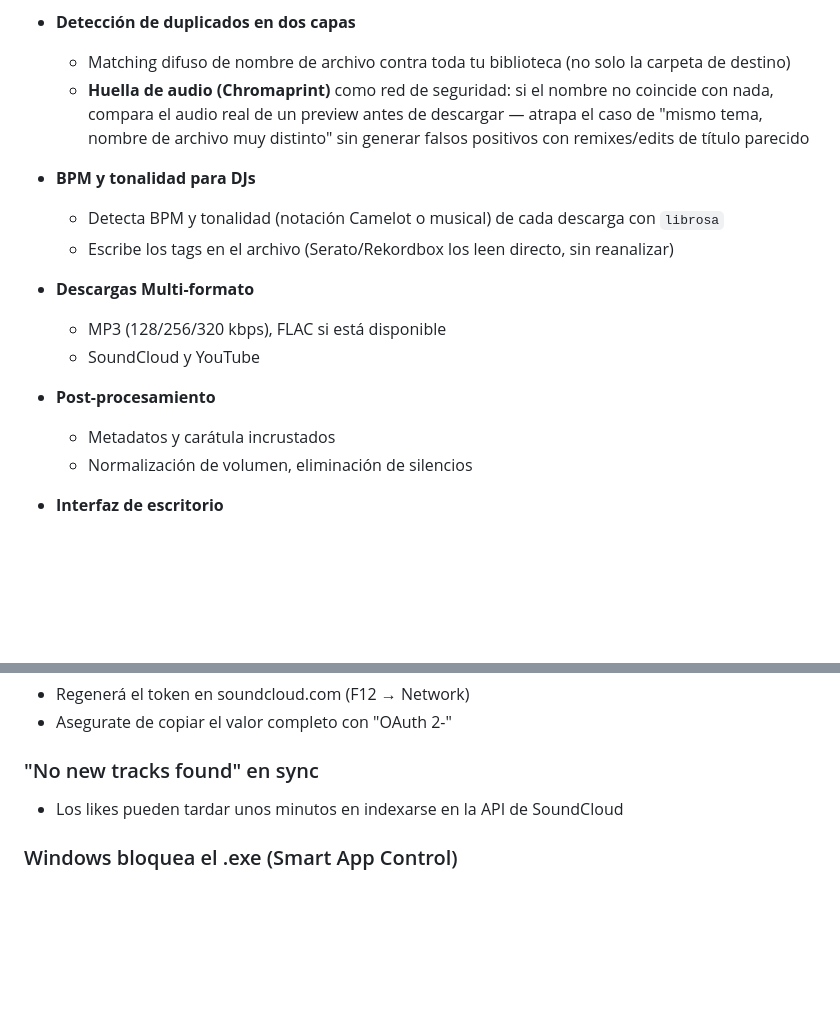
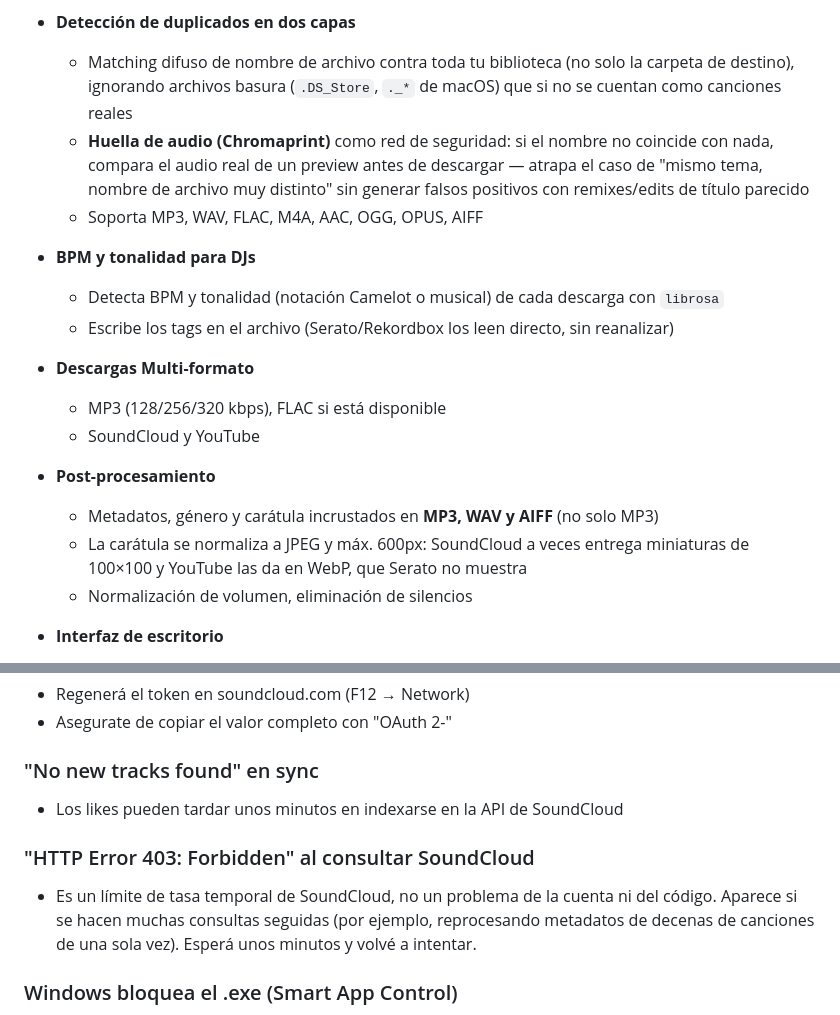
Before and after one commit to Noull999/music-downloader, a Markdown page: README.md, 2 parts joined by grey strips. Rendered like a GitHub page; blank space fills up the shorter version.

Commit message:
docs: actualiza README con soporte WAV/AIFF y normalización de carátula
Refleja los fixes de hoy: metadatos/carátula/género en WAV y AIFF (antes
solo MP3), normalización de carátula a JPEG/600px, filtro de archivos
basura de macOS en la detección de duplicados, y el error 403 de
SoundCloud por rate-limit documentado en troubleshooting.

```diff
--- a/README.md
+++ b/README.md
@@ -23,8 +23,9 @@ Aplicación de escritorio para descargar música de **SoundCloud y YouTube**, co
   - Panel **"Ordenar la música que ya tengo"**: vista previa de a qué carpeta iría cada canción antes de mover nada, con archivo de deshacer
 
 - **Detección de duplicados en dos capas**
-  - Matching difuso de nombre de archivo contra toda tu biblioteca (no solo la carpeta de destino)
+  - Matching difuso de nombre de archivo contra toda tu biblioteca (no solo la carpeta de destino), ignorando archivos basura (`.DS_Store`, `._*` de macOS) que si no se cuentan como canciones reales
   - **Huella de audio (Chromaprint)** como red de seguridad: si el nombre no coincide con nada, compara el audio real de un preview antes de descargar — atrapa el caso de "mismo tema, nombre de archivo muy distinto" sin generar falsos positivos con remixes/edits de título parecido
+  - Soporta MP3, WAV, FLAC, M4A, AAC, OGG, OPUS, AIFF
 
 - **BPM y tonalidad para DJs**
   - Detecta BPM y tonalidad (notación Camelot o musical) de cada descarga con `librosa`
@@ -35,7 +36,8 @@ Aplicación de escritorio para descargar música de **SoundCloud y YouTube**, co
   - SoundCloud y YouTube
 
 - **Post-procesamiento**
-  - Metadatos y carátula incrustados
+  - Metadatos, género y carátula incrustados en **MP3, WAV y AIFF** (no solo MP3)
+  - La carátula se normaliza a JPEG y máx. 600px: SoundCloud a veces entrega miniaturas de 100×100 y YouTube las da en WebP, que Serato no muestra
   - Normalización de volumen, eliminación de silencios
 
 - **Interfaz de escritorio**
@@ -148,6 +150,9 @@ Desde el panel de Configuración de la app:
 ### "No new tracks found" en sync
 - Los likes pueden tardar unos minutos en indexarse en la API de SoundCloud
 
+### "HTTP Error 403: Forbidden" al consultar SoundCloud
+- Es un límite de tasa temporal de SoundCloud, no un problema de la cuenta ni del código. Aparece si se hacen muchas consultas seguidas (por ejemplo, reprocesando metadatos de decenas de canciones de una sola vez). Esperá unos minutos y volvé a intentar.
+
 ### Windows bloquea el .exe (Smart App Control)
 - `scripts/build.py` firma el .exe automáticamente con un certificado local. Si igual lo bloquea, revisá que el certificado quedó agregado a los almacenes `CurrentUser\Root` y `CurrentUser\TrustedPublisher`.
 
```
